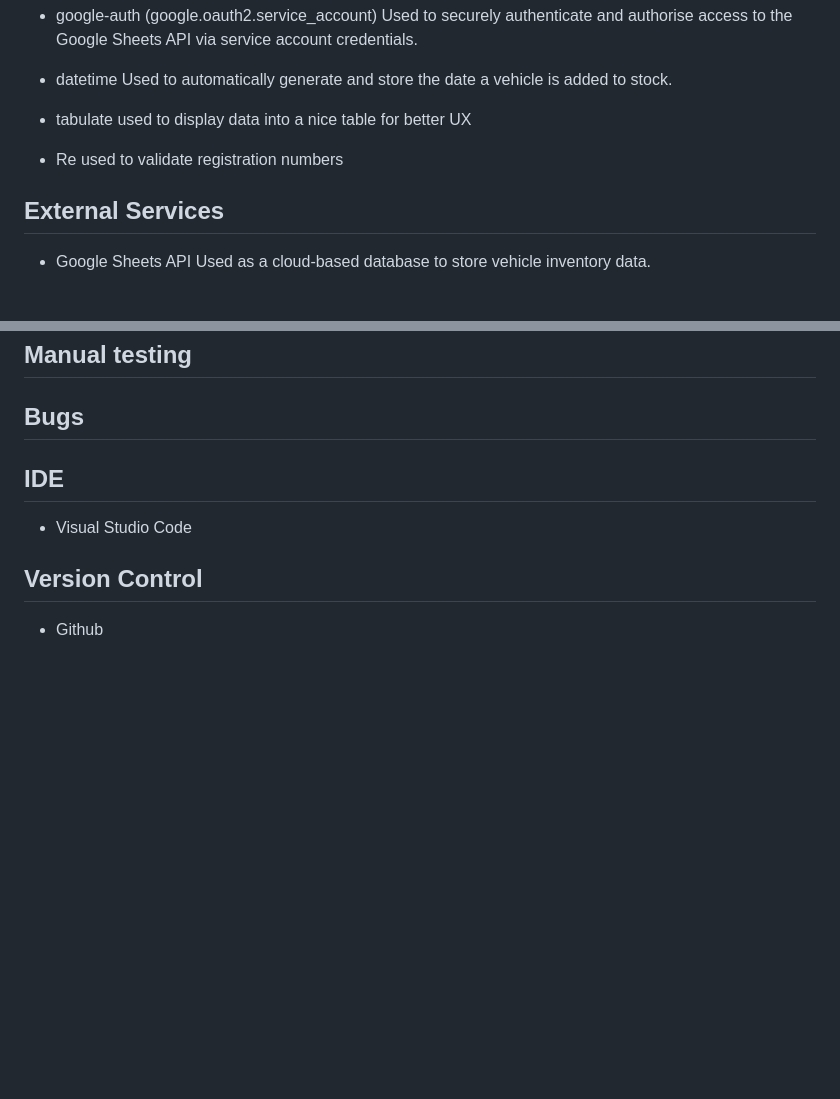
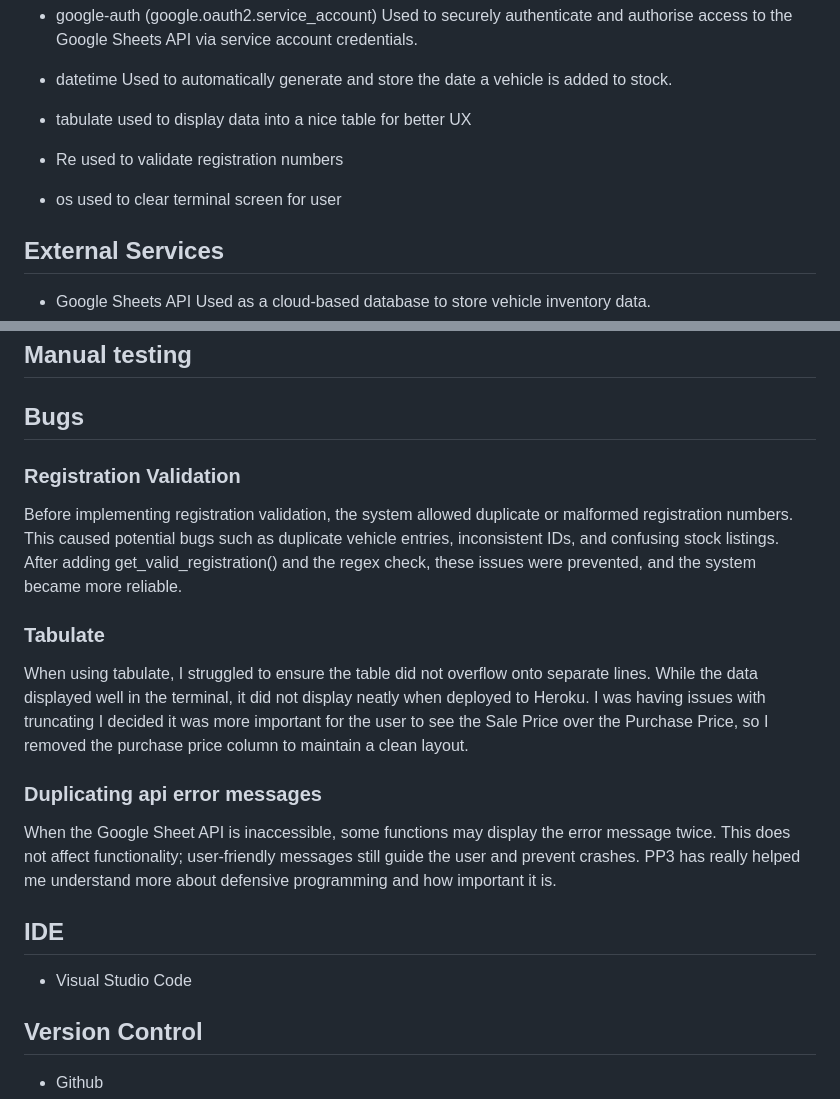
Before and after one commit to garethrogers28/garage_stock_manager, a Markdown page: README.md, 2 parts joined by grey strips. Rendered like a GitHub page; blank space fills up the shorter version.

Commit message:
Add bugs to README.md

```diff
--- a/README.md
+++ b/README.md
@@ -200,6 +200,9 @@ Used to automatically generate and store the date a vehicle is added to stock.
 - Re
   used to validate registration numbers
 
+- os
+  used to clear terminal screen for user
+
 ## External Services
 
 - Google Sheets API
@@ -225,6 +228,17 @@ Used to create and manage service account credentials for API authentication.
 
 ## Bugs
 
+### Registration Validation
+
+Before implementing registration validation, the system allowed duplicate or malformed registration numbers. This caused potential bugs such as duplicate vehicle entries, inconsistent IDs, and confusing stock listings. After adding get_valid_registration() and the regex check, these issues were prevented, and the system became more reliable.
+
+### Tabulate
+
+When using tabulate, I struggled to ensure the table did not overflow onto separate lines. While the data displayed well in the terminal, it did not display neatly when deployed to Heroku. I was having issues with truncating I decided it was more important for the user to see the Sale Price over the Purchase Price, so I removed the purchase price column to maintain a clean layout.
+
+### Duplicating api error messages
+
+When the Google Sheet API is inaccessible, some functions may display the error message twice. This does not affect functionality; user-friendly messages still guide the user and prevent crashes. PP3 has really helped me understand more about defensive programming and how important it is.
 
 
 ## IDE
```
